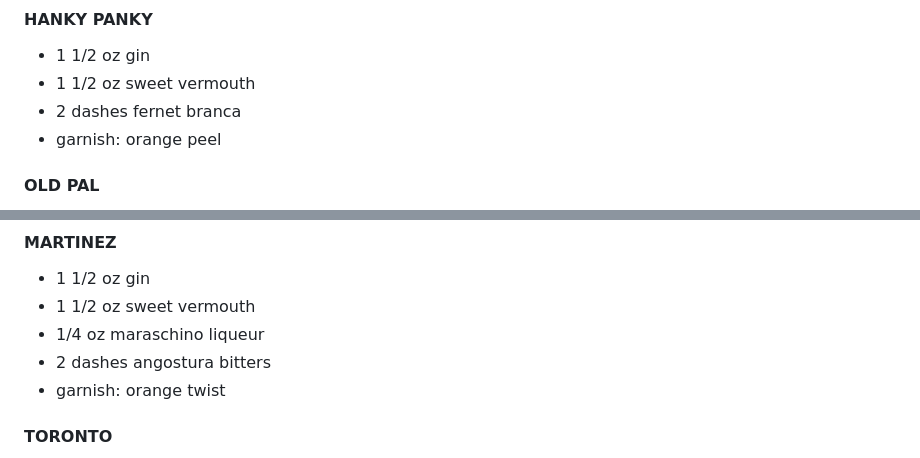
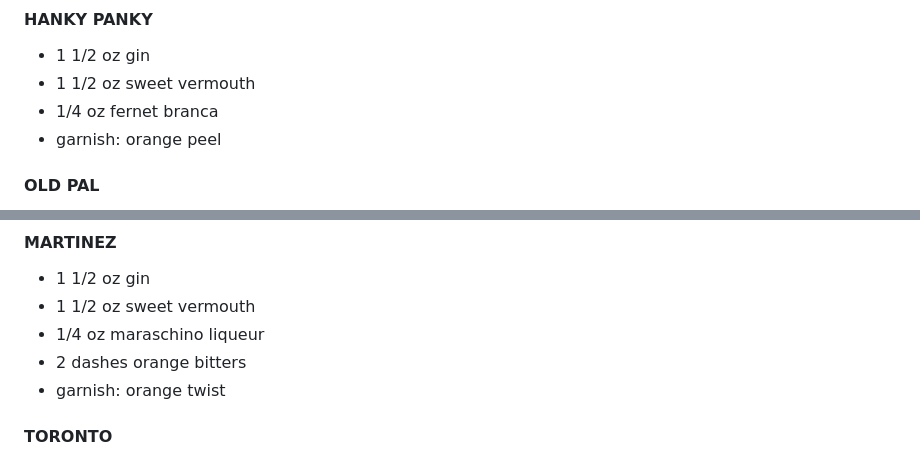
Before and after one commit to jeff8287/geng-bar, a Markdown page: recipe.md, 2 parts joined by grey strips. Rendered like a GitHub page.

```diff
--- a/recipe.md
+++ b/recipe.md
@@ -464,7 +466,7 @@
 #### HANKY PANKY
 * 1 1/2 oz gin
 * 1 1/2 oz sweet vermouth
-* 2 dashes fernet branca
+* 1/4 oz fernet branca
 * garnish: orange peel
 
 #### OLD PAL
@@ -635,7 +638,7 @@
 * 1 1/2 oz gin
 * 1 1/2 oz sweet vermouth
 * 1/4 oz maraschino liqueur
-* 2 dashes angostura bitters
+* 2 dashes orange bitters
 * garnish: orange twist
 
 #### TORONTO
```
Also changed, not shown: other parts of recipe.md (+11 -8 lines), menu-all.md (+1 -1 lines).
